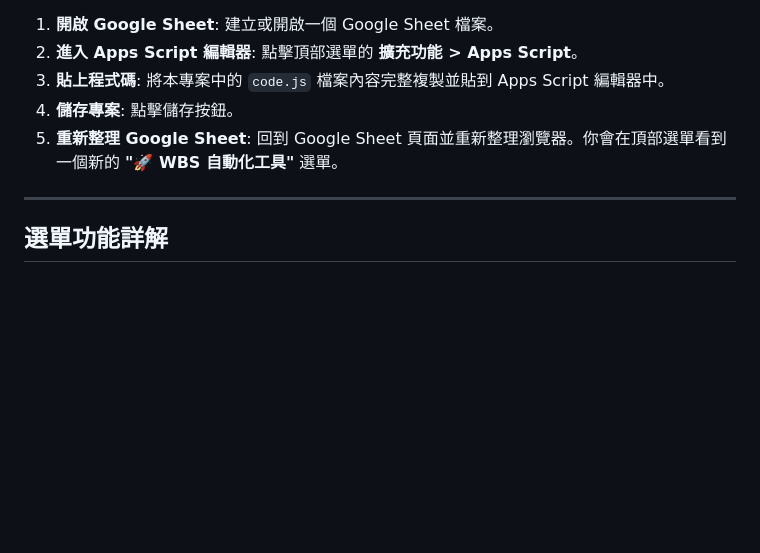
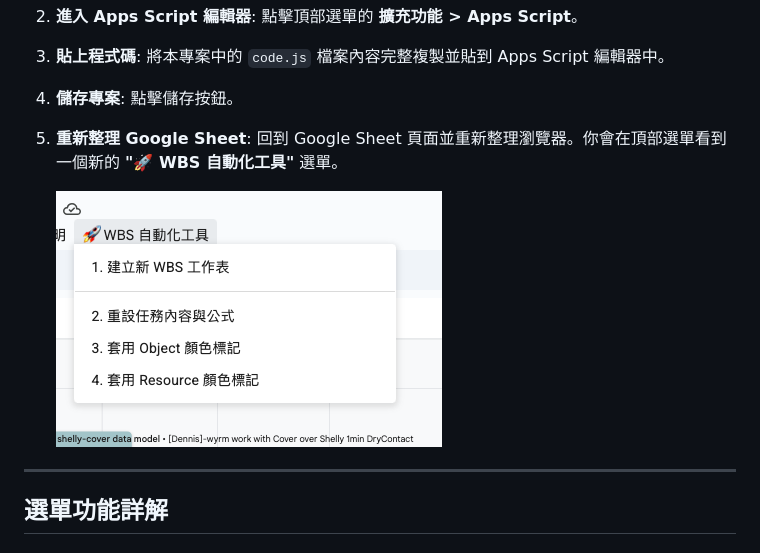
Before and after one commit to slee124565/gasWbsTimelineViewAgent, a Markdown page: README.md, the part around the change. GitHub-like rendering; pictures changed too: google-sheet-cust-menu.png (added); blank space fills up the shorter version.

Commit message:
docs: Add custom menu explanation and image to README

```diff
--- a/README.md
+++ b/README.md
@@ -40,6 +40,8 @@ WBS 的核心價值在於將專案任務進行系統性的分解。搭配 Google
 3.  **貼上程式碼**: 將本專案中的 `code.js` 檔案內容完整複製並貼到 Apps Script 編輯器中。
 4.  **儲存專案**: 點擊儲存按鈕。
 5.  **重新整理 Google Sheet**: 回到 Google Sheet 頁面並重新整理瀏覽器。你會在頂部選單看到一個新的 **"🚀 WBS 自動化工具"** 選單。
+
+    ![Google Sheet Custom Menu](google-sheet-cust-menu.png)
 
 ---
 
```
